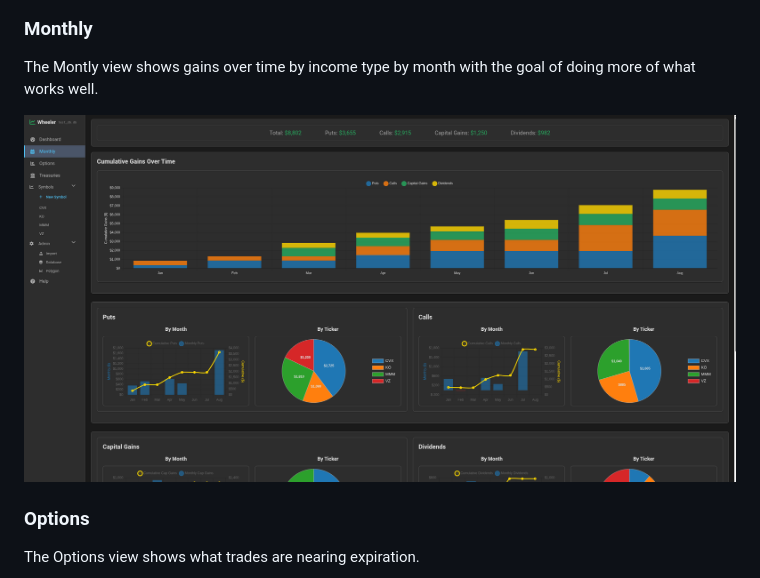
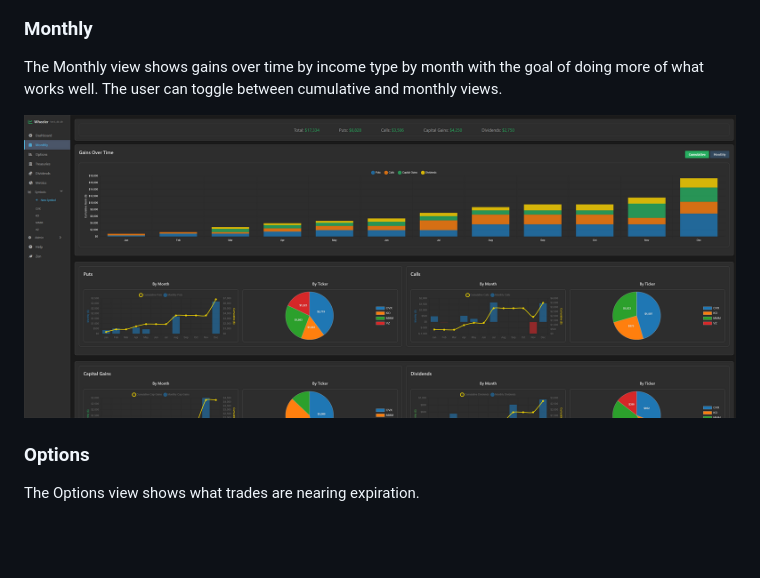
Before and after one commit to MarkT1065/wheeler, a Markdown page: README.md, the part around the change. GitHub-like rendering; pictures changed too: screenshots/monthly.png; blank space fills up the shorter version.

```diff
--- a/README.md
+++ b/README.md
@@ -22,7 +22,7 @@ The Dashboard shows overall progress and total Longs, Put Exposure, and Treasuri
 
 ### Monthly
 
-The Montly view shows gains over time by income type by month with the goal of doing more of what works well.
+The Monthly view shows gains over time by income type by month with the goal of doing more of what works well.  The user can toggle between cumulative and monthly views.
 
 ![Monthly](./screenshots/monthly.png)
 
```
Also changed, not shown: 3 other files.
